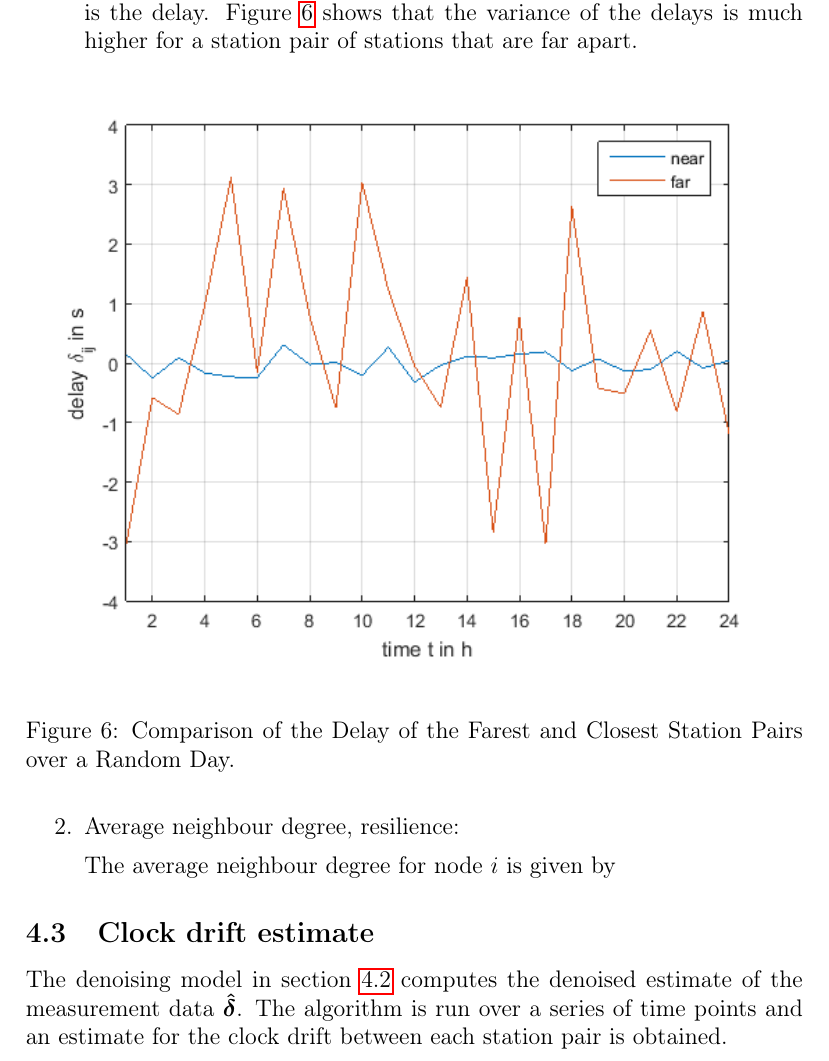
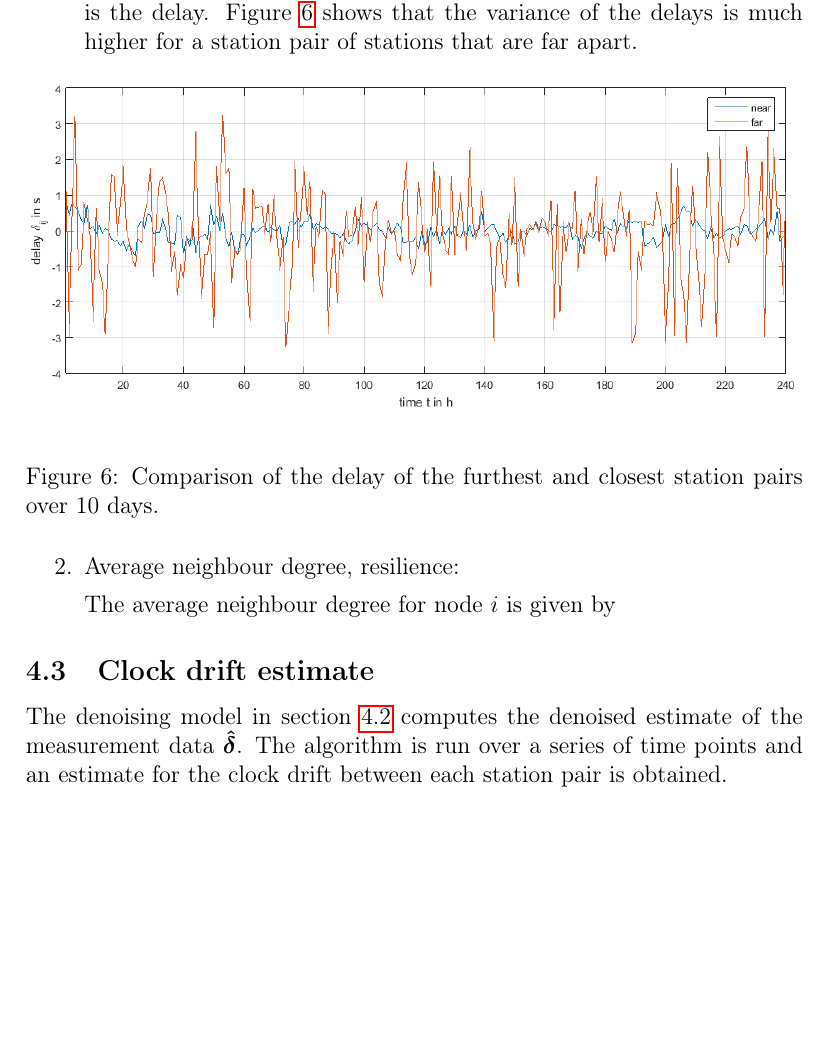
Before and after one commit to janguera/seismic-monitors-time-delay, a LaTeX paper (report.tex): part of page 7 of 9 before the commit and part of page 7 of 8 after it, cut so that both start at the same text, the shorter picture padded with empty space. Compiled offline with pdfLaTeX.

Commit message:
updated figure 6

```diff
--- a/report.tex
+++ b/report.tex
@@ -210,7 +210,7 @@ We expect the following correlation between the distance of two stations and the
   \begin{center}
    \includegraphics[width=\textwidth]{Comparisondelayoverrandomdayoffarestandclosestlinks.png}
   \end{center}
-  \caption{Comparison of the Delay of the Farest and Closest Station Pairs over a Random Day.}\label{fig:nearfar}
+  \caption{Comparison of the delay of the furthest and closest station pairs over 10 days.}\label{fig:nearfar}
 \end{figure}
 
 
```
Also changed, not shown: Comparisondelayoverrandomdayoffarestandclosestlinks-old.png (added), Comparisondelayoverrandomdayoffarestandclosestlinks.png, report.pdf, 3 other files.
